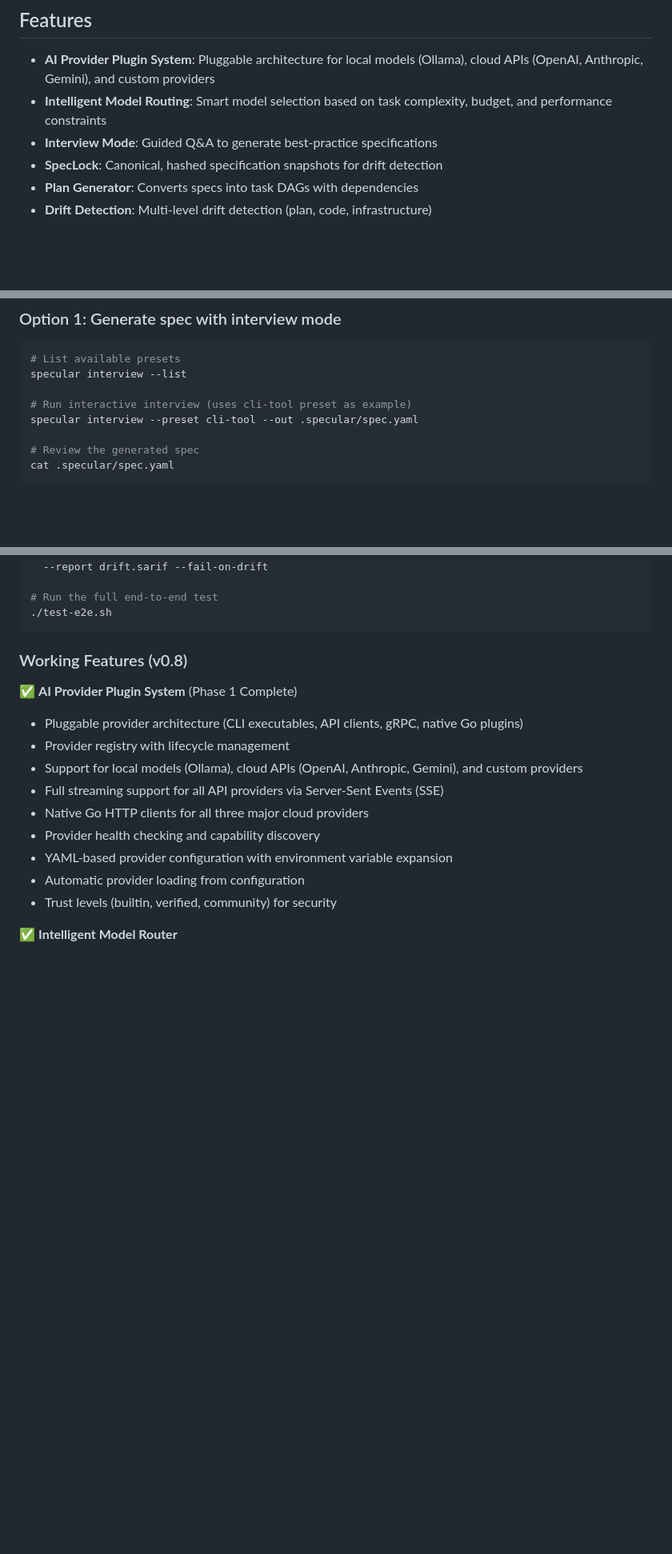
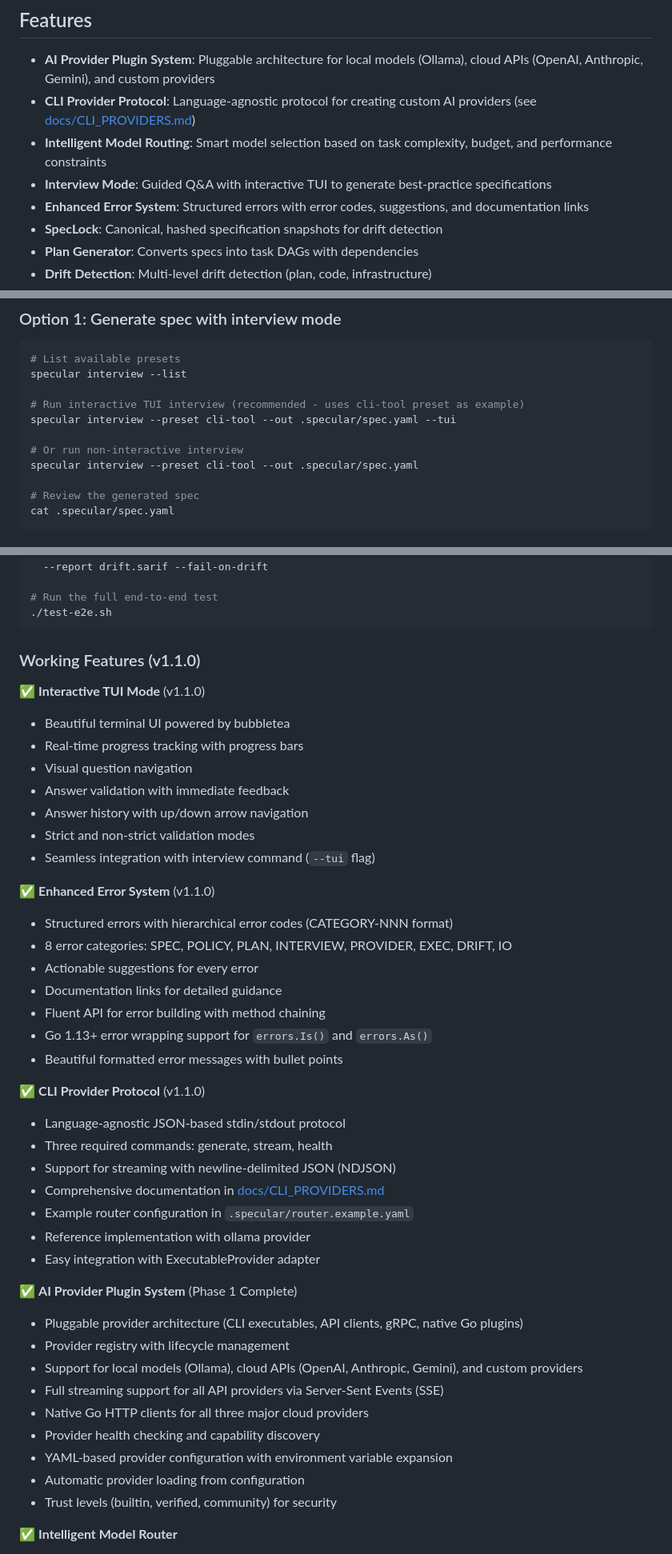
Before and after one commit to felixgeelhaar/specular, a Markdown page: README.md, 3 parts joined by grey strips. Shown: that part at 80% size. GitHub-like rendering; blank space fills up the shorter version.

Commit message:
docs: Update README for v1.1.0 release
Updated README with v1.1.0 features:

1. Features section:
   - Added CLI Provider Protocol with link to docs/CLI_PROVIDERS.md
   - Updated Interview Mode to mention interactive TUI
   - Added Enhanced Error System with structured errors and codes

2. Quick Start section:
   - Added --tui flag example for interactive TUI mode
   - Noted TUI mode as recommended approach

3. Working Features section:
   - Updated from v0.8 to v1.1.0
   - Added Interactive TUI Mode features (bubbletea, progress tracking, validation)
   - Added Enhanced Error System features (error codes, suggestions, docs links)
   - Added CLI Provider Protocol features (JSON protocol, documentation)

All new features from Week 1 (TUI + Enhanced Errors) and Week 2 (CLI Providers)
are now documented with clear examples and links to detailed documentation.

````diff
--- a/README.md
+++ b/README.md
@@ -20,8 +20,10 @@ A Go-based CLI tool that enables spec-first, policy-enforced software developmen
 ## Features
 
 - **AI Provider Plugin System**: Pluggable architecture for local models (Ollama), cloud APIs (OpenAI, Anthropic, Gemini), and custom providers
+- **CLI Provider Protocol**: Language-agnostic protocol for creating custom AI providers (see [docs/CLI_PROVIDERS.md](docs/CLI_PROVIDERS.md))
 - **Intelligent Model Routing**: Smart model selection based on task complexity, budget, and performance constraints
-- **Interview Mode**: Guided Q&A to generate best-practice specifications
+- **Interview Mode**: Guided Q&A with interactive TUI to generate best-practice specifications
+- **Enhanced Error System**: Structured errors with error codes, suggestions, and documentation links
 - **SpecLock**: Canonical, hashed specification snapshots for drift detection
 - **Plan Generator**: Converts specs into task DAGs with dependencies
 - **Drift Detection**: Multi-level drift detection (plan, code, infrastructure)
@@ -202,7 +204,10 @@ For detailed provider documentation, see [internal/provider/README.md](internal/
 # List available presets
 specular interview --list
 
-# Run interactive interview (uses cli-tool preset as example)
+# Run interactive TUI interview (recommended - uses cli-tool preset as example)
+specular interview --preset cli-tool --out .specular/spec.yaml --tui
+
+# Or run non-interactive interview
 specular interview --preset cli-tool --out .specular/spec.yaml
 
 # Review the generated spec
@@ -242,7 +247,34 @@ specular eval --plan plan.json --lock .specular/spec.lock.json --spec .specular/
 ./test-e2e.sh
 ```
 
-### Working Features (v0.8)
+### Working Features (v1.1.0)
+
+✅ **Interactive TUI Mode** (v1.1.0)
+- Beautiful terminal UI powered by bubbletea
+- Real-time progress tracking with progress bars
+- Visual question navigation
+- Answer validation with immediate feedback
+- Answer history with up/down arrow navigation
+- Strict and non-strict validation modes
+- Seamless integration with interview command (`--tui` flag)
+
+✅ **Enhanced Error System** (v1.1.0)
+- Structured errors with hierarchical error codes (CATEGORY-NNN format)
+- 8 error categories: SPEC, POLICY, PLAN, INTERVIEW, PROVIDER, EXEC, DRIFT, IO
+- Actionable suggestions for every error
+- Documentation links for detailed guidance
+- Fluent API for error building with method chaining
+- Go 1.13+ error wrapping support for `errors.Is()` and `errors.As()`
+- Beautiful formatted error messages with bullet points
+
+✅ **CLI Provider Protocol** (v1.1.0)
+- Language-agnostic JSON-based stdin/stdout protocol
+- Three required commands: generate, stream, health
+- Support for streaming with newline-delimited JSON (NDJSON)
+- Comprehensive documentation in [docs/CLI_PROVIDERS.md](docs/CLI_PROVIDERS.md)
+- Example router configuration in `.specular/router.example.yaml`
+- Reference implementation with ollama provider
+- Easy integration with ExecutableProvider adapter
 
 ✅ **AI Provider Plugin System** (Phase 1 Complete)
 - Pluggable provider architecture (CLI executables, API clients, gRPC, native Go plugins)
````
